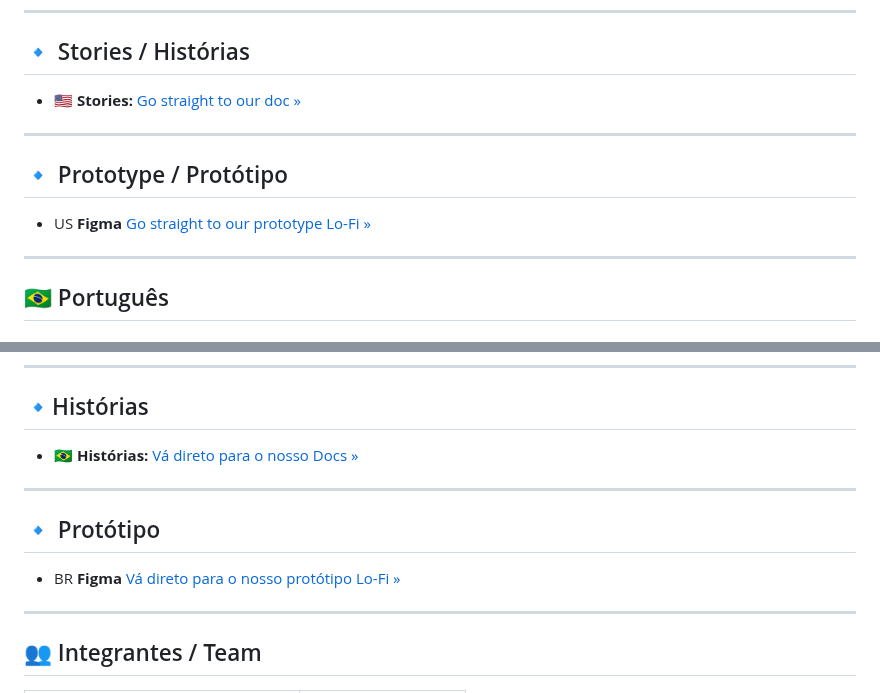
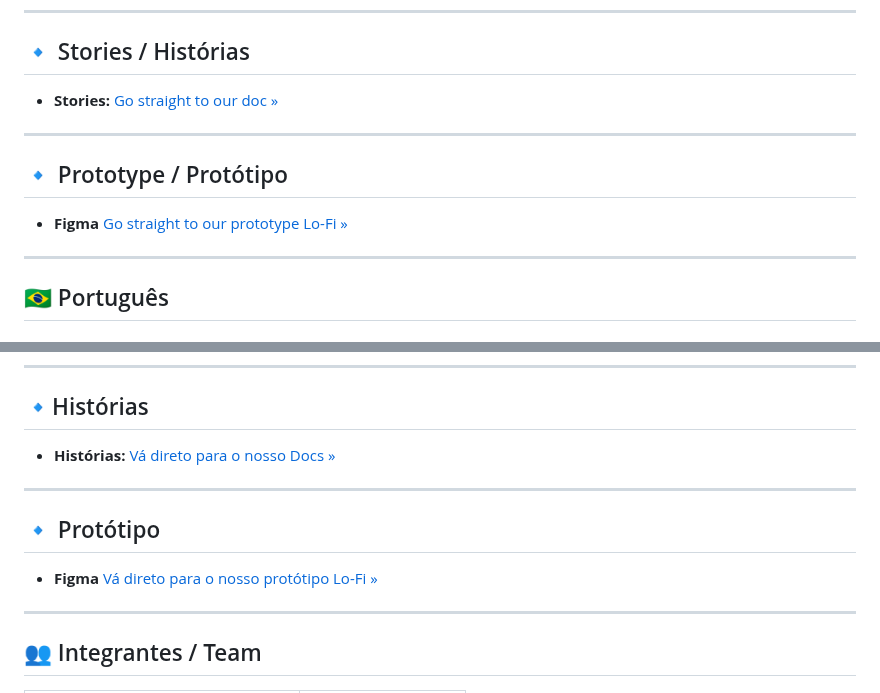
Before and after one commit to IgorGabrielDs/projetoBRASA, a Markdown page: README.md, 2 parts joined by grey strips. Drawn GitHub-style.

```diff
--- a/README.md
+++ b/README.md
@@ -57,12 +57,12 @@ The product uses filters, interest-based recommendations, and artificial intelli
 ---
 
 ## 🔹 Stories / Histórias
-- 🇺🇸 **Stories:** [Go straight to our doc »](https://docs.google.com/document/d/1CXOtW04QAU5Ga5EG25S07dFhQhWlJ7T2vDgrL-e9Ujk/edit?usp=sharing)
+- **Stories:** [Go straight to our doc »](https://docs.google.com/document/d/1CXOtW04QAU5Ga5EG25S07dFhQhWlJ7T2vDgrL-e9Ujk/edit?usp=sharing)
 
 ---
 
 ## 🔹 Prototype / Protótipo
-- US **Figma** [Go straight to our prototype Lo-Fi »](https://www.figma.com/board/lzG3Xxdd2BwITojMThqPFT/Hist%C3%B3rias-FDS-G5?node-id=0-1&t=QG70oTzm6ELrQHIZ-1)
+- **Figma** [Go straight to our prototype Lo-Fi »](https://www.figma.com/board/lzG3Xxdd2BwITojMThqPFT/Hist%C3%B3rias-FDS-G5?node-id=0-1&t=QG70oTzm6ELrQHIZ-1)
 
 ---
 
@@ -119,12 +119,12 @@ O produto utiliza filtros, recomendações baseadas em interesse e recursos de i
 ---
 
 ## 🔹Histórias
-- 🇧🇷 **Histórias:** [Vá direto para o nosso Docs »](https://docs.google.com/document/d/1CXOtW04QAU5Ga5EG25S07dFhQhWlJ7T2vDgrL-e9Ujk/edit?usp=sharing)
+- **Histórias:** [Vá direto para o nosso Docs »](https://docs.google.com/document/d/1CXOtW04QAU5Ga5EG25S07dFhQhWlJ7T2vDgrL-e9Ujk/edit?usp=sharing)
 
 ---
 
 ## 🔹 Protótipo
-- BR **Figma** [Vá direto para o nosso protótipo Lo-Fi »](https://www.figma.com/board/lzG3Xxdd2BwITojMThqPFT/Hist%C3%B3rias-FDS-G5?node-id=0-1&t=QG70oTzm6ELrQHIZ-1)
+- **Figma** [Vá direto para o nosso protótipo Lo-Fi »](https://www.figma.com/board/lzG3Xxdd2BwITojMThqPFT/Hist%C3%B3rias-FDS-G5?node-id=0-1&t=QG70oTzm6ELrQHIZ-1)
 
 ---
 
```
